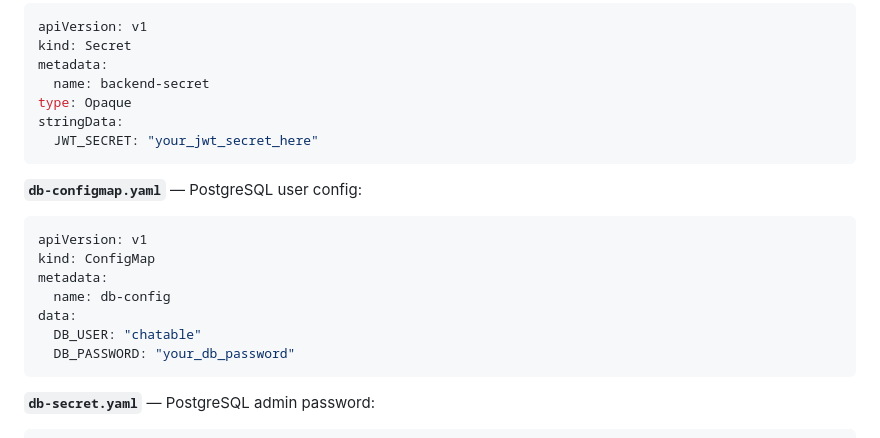
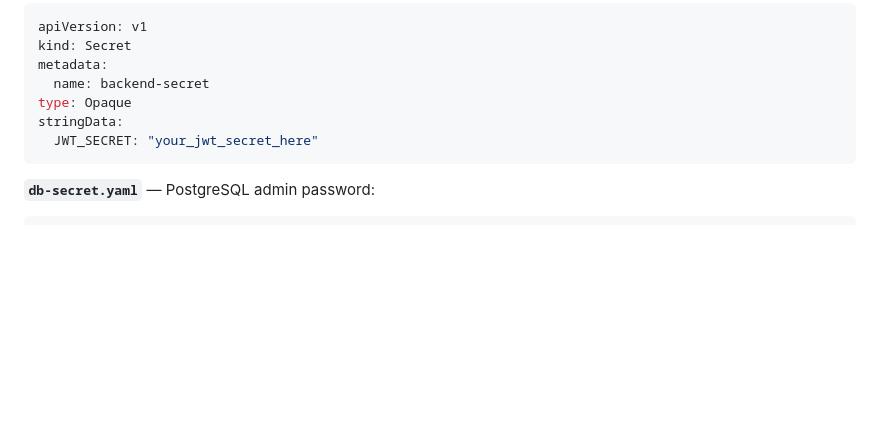
Before and after one commit to nadav111/Chatable, a Markdown page: README.md, the part around the change. Rendered like a GitHub page; blank space fills up the shorter version.

````diff
--- a/README.md
+++ b/README.md
@@ -155,18 +155,6 @@ stringData:
   JWT_SECRET: "your_jwt_secret_here"
 ```
 
-**`db-configmap.yaml`** — PostgreSQL user config:
-
-```yaml
-apiVersion: v1
-kind: ConfigMap
-metadata:
-  name: db-config
-data:
-  DB_USER: "chatable"
-  DB_PASSWORD: "your_db_password"
-```
-
 **`db-secret.yaml`** — PostgreSQL admin password:
 
 ```yaml
````
